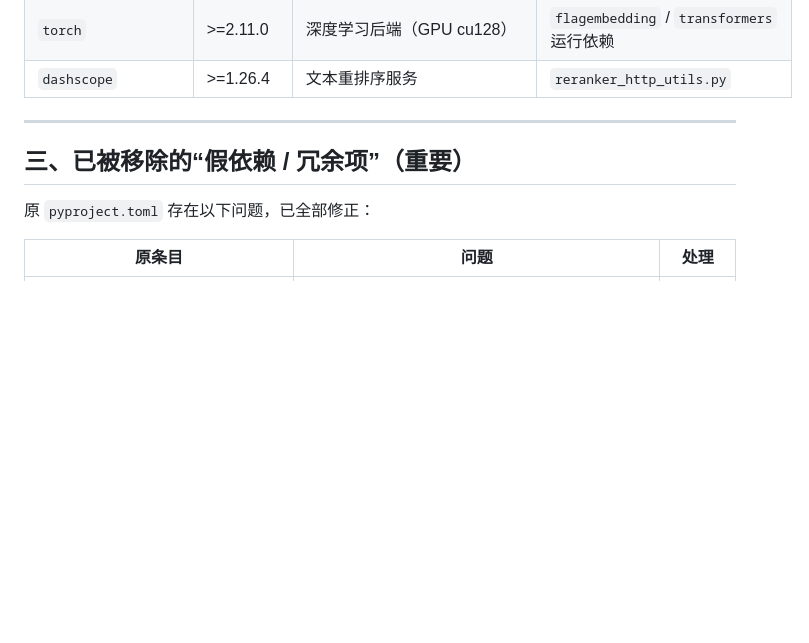
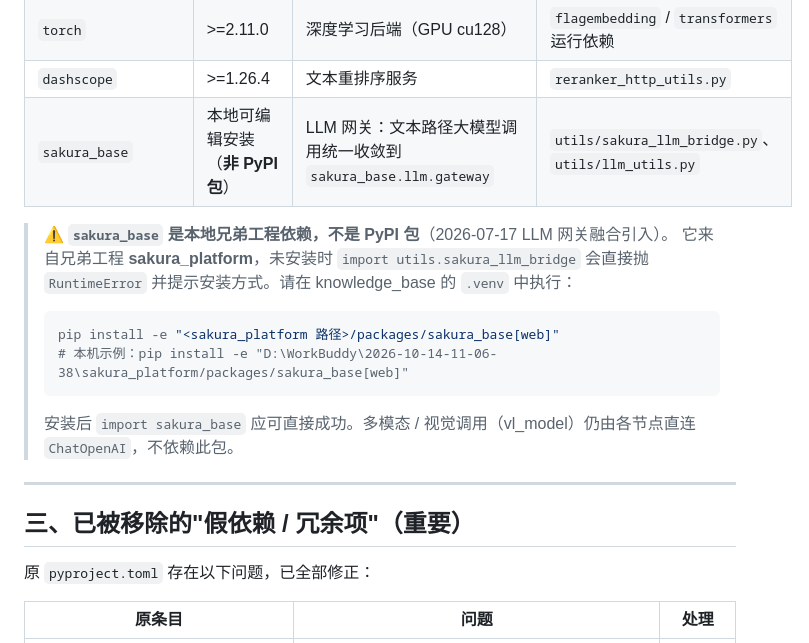
Before and after one commit to yiwengao702-blip/pengzhi-zhiku, a Markdown page: DEPENDENCIES.md, the part around the change. Rendered like a GitHub page; blank space fills up the shorter version.

Commit message:
docs: 依赖说明补充 sakura_base 兄弟工程本地依赖（非 PyPI）
- DEPENDENCIES.md 第二节新增 sakura_base 行，并加醒目提示：来自兄弟工程 sakura_platform，需 pip install -e 可编辑安装，附本机示例路径
- SETUP.md 第三节加同款提示并指向 DEPENDENCIES.md 详情
- 消除 public 仓库第三方 clone 后因缺 sakura_base 无法 import 的盲区

````diff
--- a/DEPENDENCIES.md
+++ b/DEPENDENCIES.md
@@ -54,10 +54,20 @@ pip install -r requirements.txt
 | `modelscope` | >=1.38.1 | 模型下载 / 离线缓存（`.env` 中 `MODELSCOPE_OFFLINE`） | 模型管理阶段 |
 | `torch` | >=2.11.0 | 深度学习后端（GPU cu128） | `flagembedding` / `transformers` 运行依赖 |
 | `dashscope` | >=1.26.4 | 文本重排序服务 | `reranker_http_utils.py` |
+| `sakura_base` | 本地可编辑安装（**非 PyPI 包**） | LLM 网关：文本路径大模型调用统一收敛到 `sakura_base.llm.gateway` | `utils/sakura_llm_bridge.py`、`utils/llm_utils.py` |
+
+> ⚠️ **`sakura_base` 是本地兄弟工程依赖，不是 PyPI 包**（2026-07-17 LLM 网关融合引入）。
+> 它来自兄弟工程 **sakura_platform**，未安装时 `import utils.sakura_llm_bridge` 会直接抛 `RuntimeError`
+> 并提示安装方式。请在 knowledge_base 的 `.venv` 中执行：
+> ```bash
+> pip install -e "<sakura_platform 路径>/packages/sakura_base[web]"
+> # 本机示例：pip install -e "D:\WorkBuddy\2026-10-14-11-06-38\sakura_platform/packages/sakura_base[web]"
+> ```
+> 安装后 `import sakura_base` 应可直接成功。多模态 / 视觉调用（vl_model）仍由各节点直连 `ChatOpenAI`，不依赖此包。
 
 ---
 
-## 三、已被移除的“假依赖 / 冗余项”（重要）
+## 三、已被移除的"假依赖 / 冗余项"（重要）
 
 原 `pyproject.toml` 存在以下问题，已全部修正：
 
````
Also changed, not shown: SETUP.md (+5 -0 lines).
